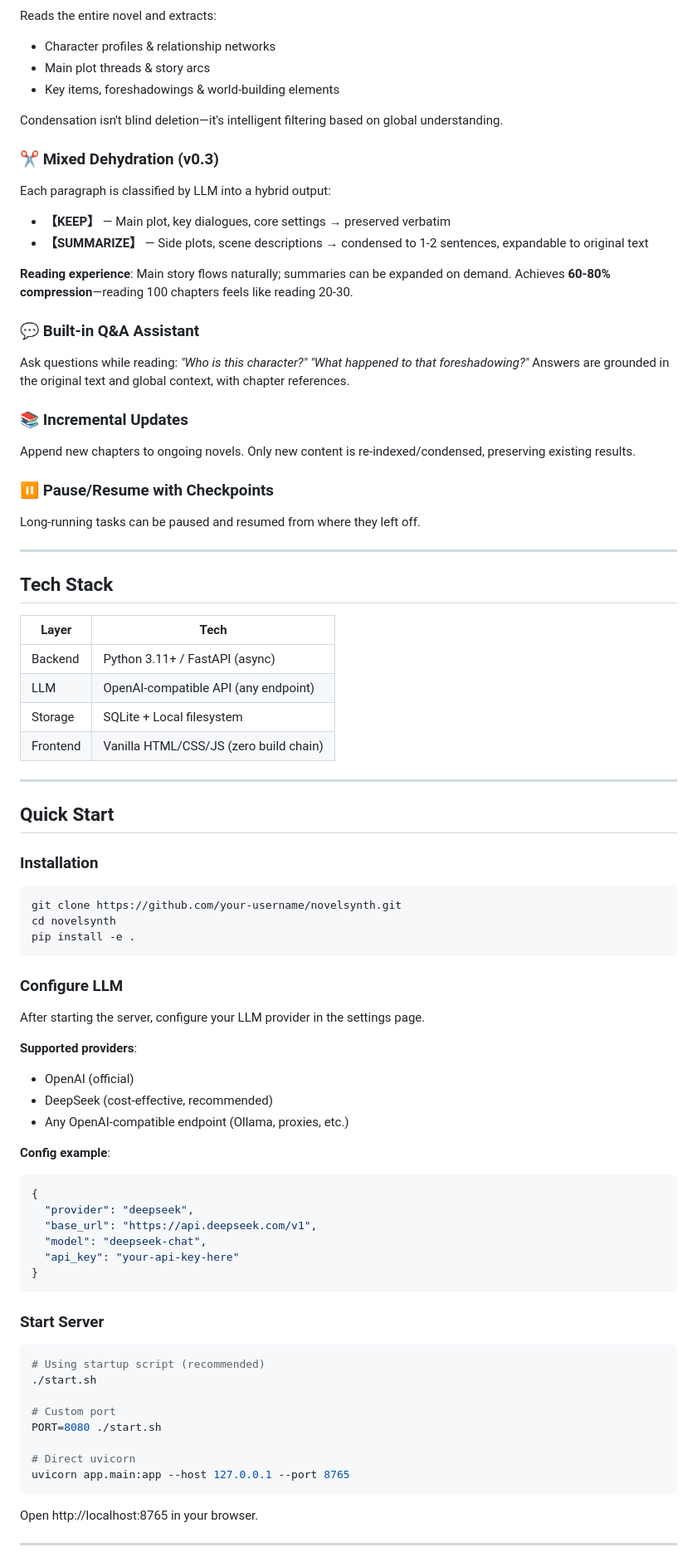
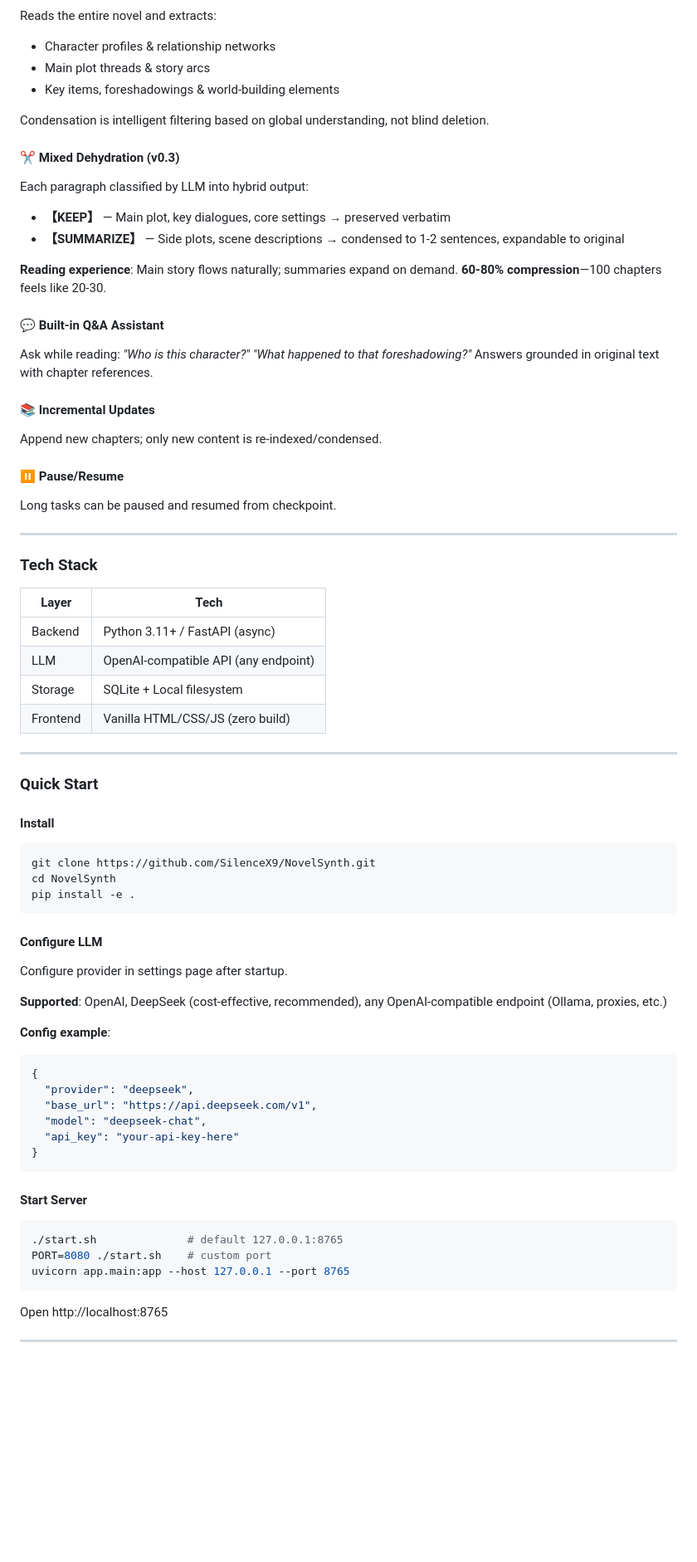
Before and after one commit to SilenceX9/NovelSynth, a Markdown page: README.md, the part around one of its changes. Shown at 83% size. GitHub-like rendering; blank space fills up the shorter version.

````diff
--- a/README.md
+++ b/README.md
@@ -17,60 +186,57 @@ Reads the entire novel and extracts:
 - Main plot threads & story arcs
 - Key items, foreshadowings & world-building elements
 
-Condensation isn't blind deletion—it's intelligent filtering based on global understanding.
+Condensation is intelligent filtering based on global understanding, not blind deletion.
 
-### ✂️ Mixed Dehydration (v0.3)
+#### ✂️ Mixed Dehydration (v0.3)
 
-Each paragraph is classified by LLM into a hybrid output:
+Each paragraph classified by LLM into hybrid output:
 
 - **【KEEP】** — Main plot, key dialogues, core settings → preserved verbatim
-- **【SUMMARIZE】** — Side plots, scene descriptions → condensed to 1-2 sentences, expandable to original text
+- **【SUMMARIZE】** — Side plots, scene descriptions → condensed to 1-2 sentences, expandable to original
 
-**Reading experience**: Main story flows naturally; summaries can be expanded on demand. Achieves **60-80% compression**—reading 100 chapters feels like reading 20-30.
+**Reading experience**: Main story flows naturally; summaries expand on demand. **60-80% compression**—100 chapters feels like 20-30.
 
-### 💬 Built-in Q&A Assistant
+#### 💬 Built-in Q&A Assistant
 
-Ask questions while reading: *"Who is this character?"* *"What happened to that foreshadowing?"* Answers are grounded in the original text and global context, with chapter references.
+Ask while reading: *"Who is this character?"* *"What happened to that foreshadowing?"* Answers grounded in original text with chapter references.
 
-### 📚 Incremental Updates
+#### 📚 Incremental Updates
 
-Append new chapters to ongoing novels. Only new content is re-indexed/condensed, preserving existing results.
+Append new chapters; only new content is re-indexed/condensed.
 
-### ⏸️ Pause/Resume with Checkpoints
+#### ⏸️ Pause/Resume
 
-Long-running tasks can be paused and resumed from where they left off.
+Long tasks can be paused and resumed from checkpoint.
 
 ---
 
-## Tech Stack
+### Tech Stack
 
 | Layer | Tech |
 |-------|------|
 | Backend | Python 3.11+ / FastAPI (async) |
 | LLM | OpenAI-compatible API (any endpoint) |
 | Storage | SQLite + Local filesystem |
-| Frontend | Vanilla HTML/CSS/JS (zero build chain) |
+| Frontend | Vanilla HTML/CSS/JS (zero build) |
 
 ---
 
-## Quick Start
+### Quick Start
 
-### Installation
+#### Install
 
 ```bash
-git clone https://github.com/your-username/novelsynth.git
-cd novelsynth
+git clone https://github.com/SilenceX9/NovelSynth.git
+cd NovelSynth
 pip install -e .
 ```
 
-### Configure LLM
+#### Configure LLM
 
-After starting the server, configure your LLM provider in the settings page.
+Configure provider in settings page after startup.
 
-**Supported providers**:
-- OpenAI (official)
-- DeepSeek (cost-effective, recommended)
-- Any OpenAI-compatible endpoint (Ollama, proxies, etc.)
+**Supported**: OpenAI, DeepSeek (cost-effective, recommended), any OpenAI-compatible endpoint (Ollama, proxies, etc.)
 
 **Config example**:
 ```json
@@ -82,20 +248,15 @@ After starting the server, configure your LLM provider in the settings page.
 }
 ```
 
-### Start Server
+#### Start Server
 
 ```bash
-# Using startup script (recommended)
-./start.sh
-
-# Custom port
-PORT=8080 ./start.sh
-
-# Direct uvicorn
+./start.sh              # default 127.0.0.1:8765
+PORT=8080 ./start.sh    # custom port
 uvicorn app.main:app --host 127.0.0.1 --port 8765
 ```
 
-Open http://localhost:8765 in your browser.
+Open http://localhost:8765
 
 ---
 
````
Also changed, not shown: other parts of README.md (+195 -46 lines).
